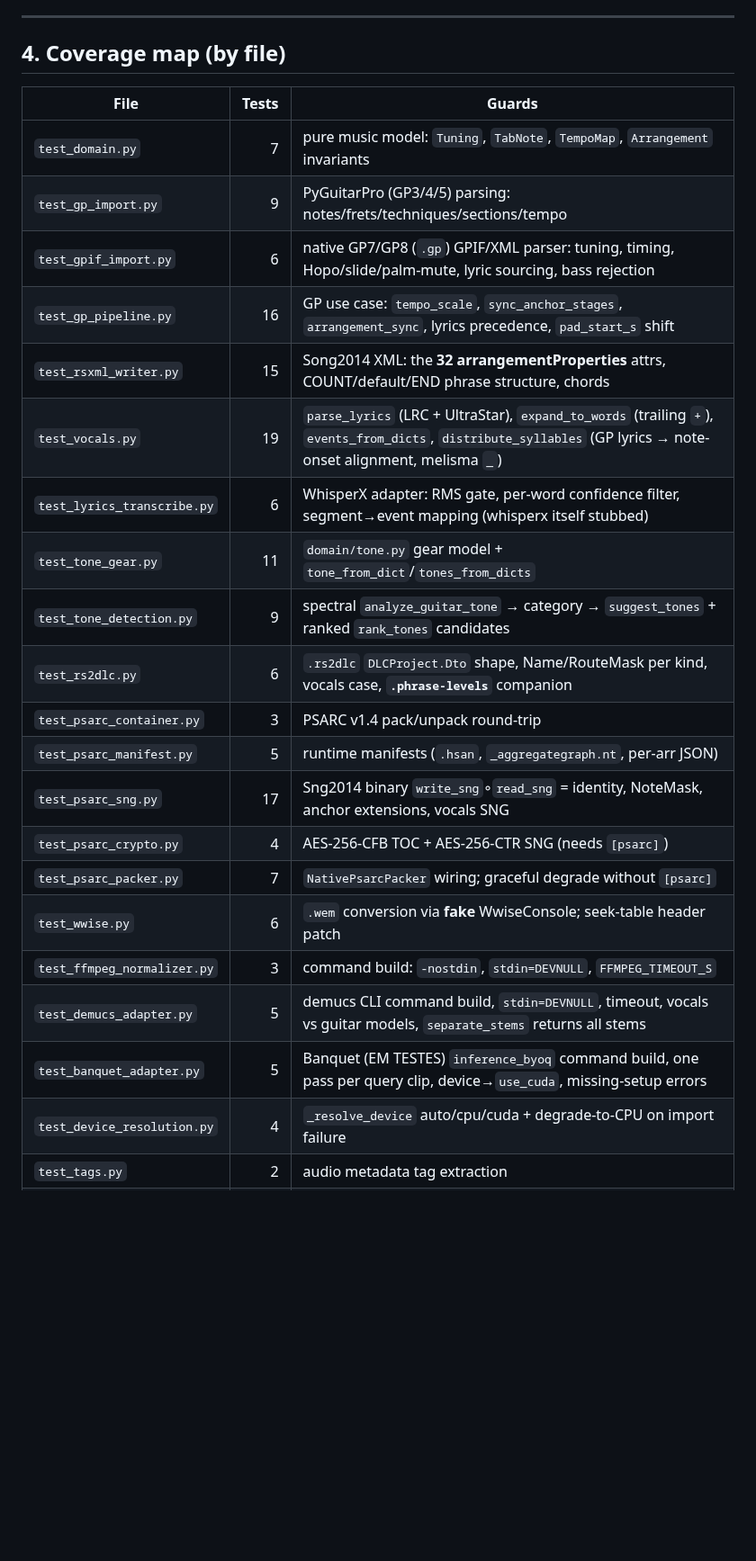
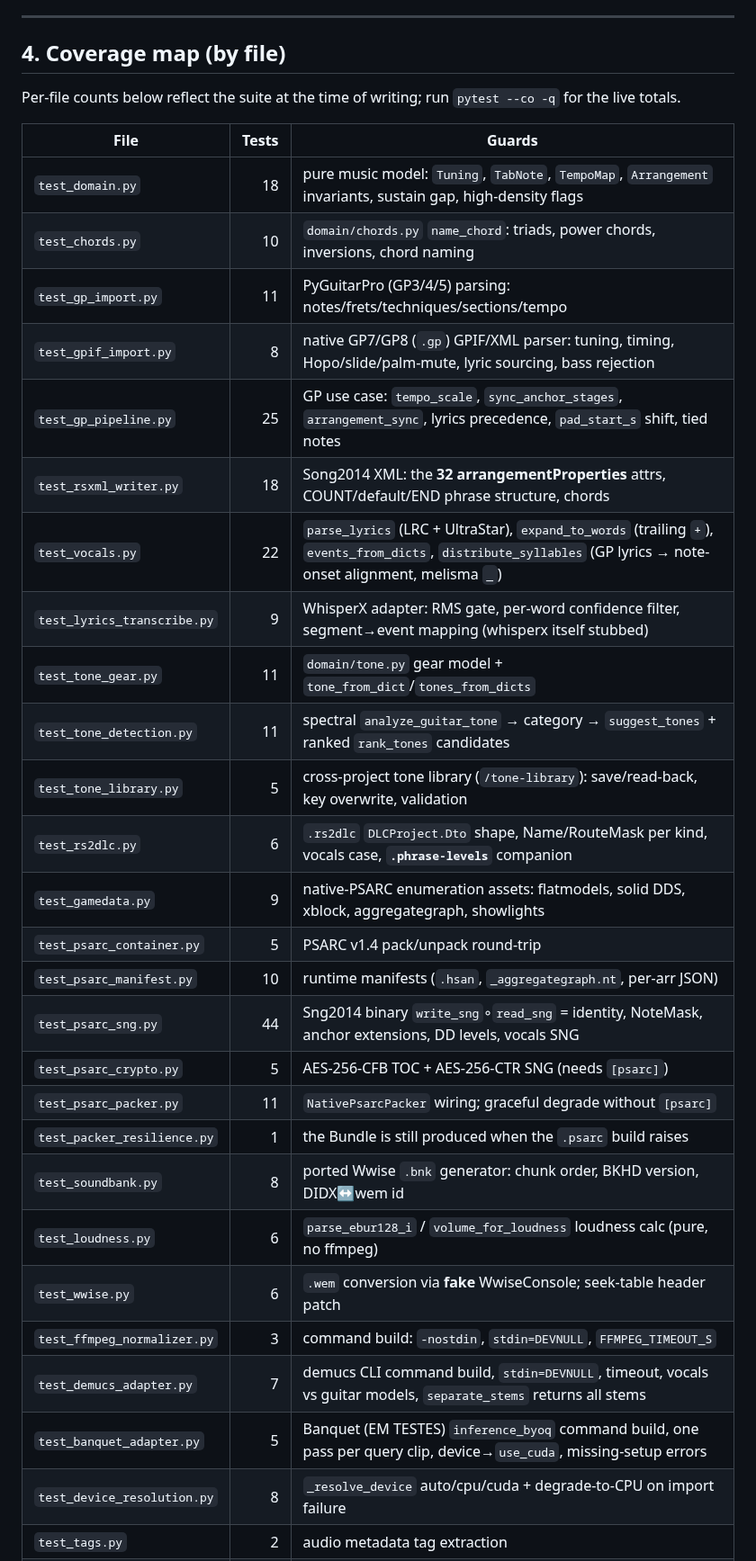
Before and after one commit to F100Pilot/RockForge, a Markdown page: TESTING.md, the part around one of its changes. Shown at 90% size. Rendered like a GitHub page; blank space fills up the shorter version.

Commit message:
docs: refresh the TESTING.md §4 coverage table
Update every per-file test count to the current numbers and add the six files
missing from the table (test_chords, test_gamedata, test_loudness,
test_packer_resilience, test_soundbank, test_tone_library), so all 29 test
files are listed. Add a note pointing to `pytest --co -q` for live totals.

Co-Authored-By: Claude Opus 4.8 <noreply@anthropic.com>
Claude-Session: https://claude.ai/code/session_01GeAknYTYRLS4B4vyUVDiRo

```diff
--- a/TESTING.md
+++ b/TESTING.md
@@ -80,26 +80,35 @@ explicit `cast(...)`.
 
 ## 4. Coverage map (by file)
 
+Per-file counts below reflect the suite at the time of writing; run
+`pytest --co -q` for the live totals.
+
 | File | Tests | Guards |
 |---|---:|---|
-| `test_domain.py` | 7 | pure music model: `Tuning`, `TabNote`, `TempoMap`, `Arrangement` invariants |
-| `test_gp_import.py` | 9 | PyGuitarPro (GP3/4/5) parsing: notes/frets/techniques/sections/tempo |
-| `test_gpif_import.py` | 6 | native GP7/GP8 (`.gp`) GPIF/XML parser: tuning, timing, Hopo/slide/palm-mute, lyric sourcing, bass rejection |
-| `test_gp_pipeline.py` | 16 | GP use case: `tempo_scale`, `sync_anchor_stages`, `arrangement_sync`, lyrics precedence, `pad_start_s` shift |
-| `test_rsxml_writer.py` | 15 | Song2014 XML: the **32 arrangementProperties** attrs, COUNT/default/END phrase structure, chords |
-| `test_vocals.py` | 19 | `parse_lyrics` (LRC + UltraStar), `expand_to_words` (trailing `+`), `events_from_dicts`, `distribute_syllables` (GP lyrics → note-onset alignment, melisma `_`) |
-| `test_lyrics_transcribe.py` | 6 | WhisperX adapter: RMS gate, per-word confidence filter, segment→event mapping (whisperx itself stubbed) |
+| `test_domain.py` | 18 | pure music model: `Tuning`, `TabNote`, `TempoMap`, `Arrangement` invariants, sustain gap, high-density flags |
+| `test_chords.py` | 10 | `domain/chords.py` `name_chord`: triads, power chords, inversions, chord naming |
+| `test_gp_import.py` | 11 | PyGuitarPro (GP3/4/5) parsing: notes/frets/techniques/sections/tempo |
+| `test_gpif_import.py` | 8 | native GP7/GP8 (`.gp`) GPIF/XML parser: tuning, timing, Hopo/slide/palm-mute, lyric sourcing, bass rejection |
+| `test_gp_pipeline.py` | 25 | GP use case: `tempo_scale`, `sync_anchor_stages`, `arrangement_sync`, lyrics precedence, `pad_start_s` shift, tied notes |
+| `test_rsxml_writer.py` | 18 | Song2014 XML: the **32 arrangementProperties** attrs, COUNT/default/END phrase structure, chords |
+| `test_vocals.py` | 22 | `parse_lyrics` (LRC + UltraStar), `expand_to_words` (trailing `+`), `events_from_dicts`, `distribute_syllables` (GP lyrics → note-onset alignment, melisma `_`) |
+| `test_lyrics_transcribe.py` | 9 | WhisperX adapter: RMS gate, per-word confidence filter, segment→event mapping (whisperx itself stubbed) |
 | `test_tone_gear.py` | 11 | `domain/tone.py` gear model + `tone_from_dict`/`tones_from_dicts` |
-| `test_tone_detection.py` | 9 | spectral `analyze_guitar_tone` → category → `suggest_tones` + ranked `rank_tones` candidates |
+| `test_tone_detection.py` | 11 | spectral `analyze_guitar_tone` → category → `suggest_tones` + ranked `rank_tones` candidates |
+| `test_tone_library.py` | 5 | cross-project tone library (`/tone-library`): save/read-back, key overwrite, validation |
 | `test_rs2dlc.py` | 6 | `.rs2dlc` `DLCProject.Dto` shape, Name/RouteMask per kind, vocals case, **`.phrase-levels`** companion |
-| `test_psarc_container.py` | 3 | PSARC v1.4 pack/unpack round-trip |
-| `test_psarc_manifest.py` | 5 | runtime manifests (`.hsan`, `_aggregategraph.nt`, per-arr JSON) |
-| `test_psarc_sng.py` | 17 | Sng2014 binary `write_sng`∘`read_sng` = identity, NoteMask, anchor extensions, vocals SNG |
-| `test_psarc_crypto.py` | 4 | AES-256-CFB TOC + AES-256-CTR SNG (needs `[psarc]`) |
-| `test_psarc_packer.py` | 7 | `NativePsarcPacker` wiring; graceful degrade without `[psarc]` |
+| `test_gamedata.py` | 9 | native-PSARC enumeration assets: flatmodels, solid DDS, xblock, aggregategraph, showlights |
+| `test_psarc_container.py` | 5 | PSARC v1.4 pack/unpack round-trip |
+| `test_psarc_manifest.py` | 10 | runtime manifests (`.hsan`, `_aggregategraph.nt`, per-arr JSON) |
+| `test_psarc_sng.py` | 44 | Sng2014 binary `write_sng`∘`read_sng` = identity, NoteMask, anchor extensions, DD levels, vocals SNG |
+| `test_psarc_crypto.py` | 5 | AES-256-CFB TOC + AES-256-CTR SNG (needs `[psarc]`) |
+| `test_psarc_packer.py` | 11 | `NativePsarcPacker` wiring; graceful degrade without `[psarc]` |
+| `test_packer_resilience.py` | 1 | the Bundle is still produced when the `.psarc` build raises |
+| `test_soundbank.py` | 8 | ported Wwise `.bnk` generator: chunk order, BKHD version, DIDX↔wem id |
+| `test_loudness.py` | 6 | `parse_ebur128_i` / `volume_for_loudness` loudness calc (pure, no ffmpeg) |
 | `test_wwise.py` | 6 | `.wem` conversion via **fake** WwiseConsole; seek-table header patch |
 | `test_ffmpeg_normalizer.py` | 3 | command build: `-nostdin`, `stdin=DEVNULL`, `FFMPEG_TIMEOUT_S` |
-| `test_demucs_adapter.py` | 5 | demucs CLI command build, `stdin=DEVNULL`, timeout, vocals vs guitar models, `separate_stems` returns all stems |
+| `test_demucs_adapter.py` | 7 | demucs CLI command build, `stdin=DEVNULL`, timeout, vocals vs guitar models, `separate_stems` returns all stems |
 | `test_banquet_adapter.py` | 5 | Banquet (EM TESTES) `inference_byoq` command build, one pass per query clip, device→`use_cuda`, missing-setup errors |
-| `test_device_resolution.py` | 4 | `_resolve_device` auto/cpu/cuda + degrade-to-CPU on import failure |
+| `test_device_resolution.py` | 8 | `_resolve_device` auto/cpu/cuda + degrade-to-CPU on import failure |
 | `test_tags.py` | 2 | audio metadata tag extraction |
```
Also changed, not shown: other parts of TESTING.md (+2 -2 lines).
